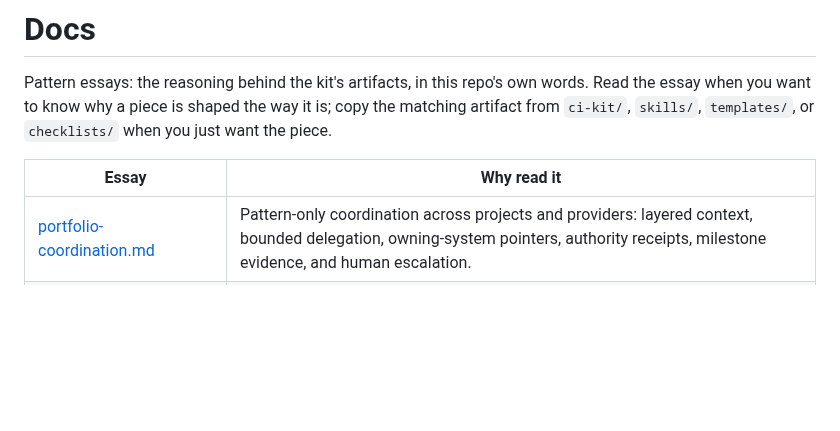
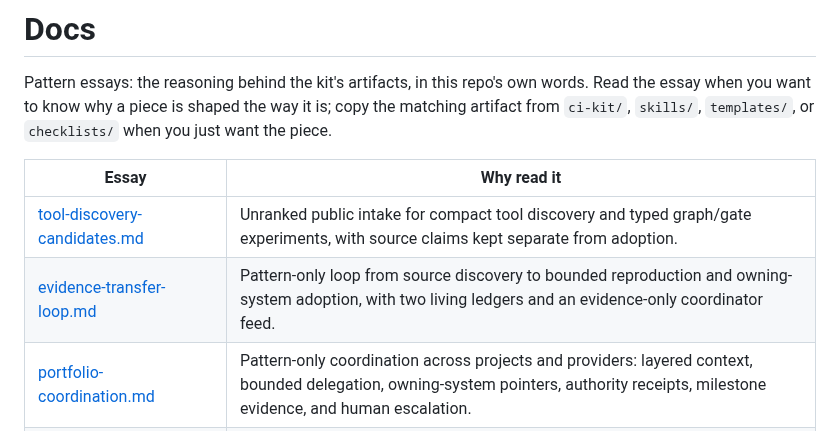
Before and after one commit to The-825/breadcrumbs, a Markdown page: docs/README.md, the part around the change. Rendered like a GitHub page; blank space fills up the shorter version.

Commit message:
docs: connect bounded evidence review to owning-system adoption

```diff
--- a/docs/README.md
+++ b/docs/README.md
@@ -7,6 +7,8 @@ the piece.
 
 | Essay | Why read it |
 |---|---|
+| [tool-discovery-candidates.md](tool-discovery-candidates.md) | Unranked public intake for compact tool discovery and typed graph/gate experiments, with source claims kept separate from adoption. |
+| [evidence-transfer-loop.md](evidence-transfer-loop.md) | Pattern-only loop from source discovery to bounded reproduction and owning-system adoption, with two living ledgers and an evidence-only coordinator feed. |
 | [portfolio-coordination.md](portfolio-coordination.md) | Pattern-only coordination across projects and providers: layered context, bounded delegation, owning-system pointers, authority receipts, milestone evidence, and human escalation. |
 | [breadcrumbs-whitepaper.md](breadcrumbs-whitepaper.md) | The working paper: cue-placement memory for agent fleets, the five mechanisms, the caught-itself case study, and the join protocol. Start here for the whole argument. |
 | [cooperative-intelligence.md](cooperative-intelligence.md) | The wider purpose behind the kit: a public research and pattern layer for people, AI systems, and the records they use together. It defines the promotion rule that keeps research, private implementations, and public claims separate. |
```
Also changed, not shown: docs/evidence-transfer-loop.md (added, +121 -0 lines), docs/tool-discovery-candidates.md (added, +23 -0 lines).
